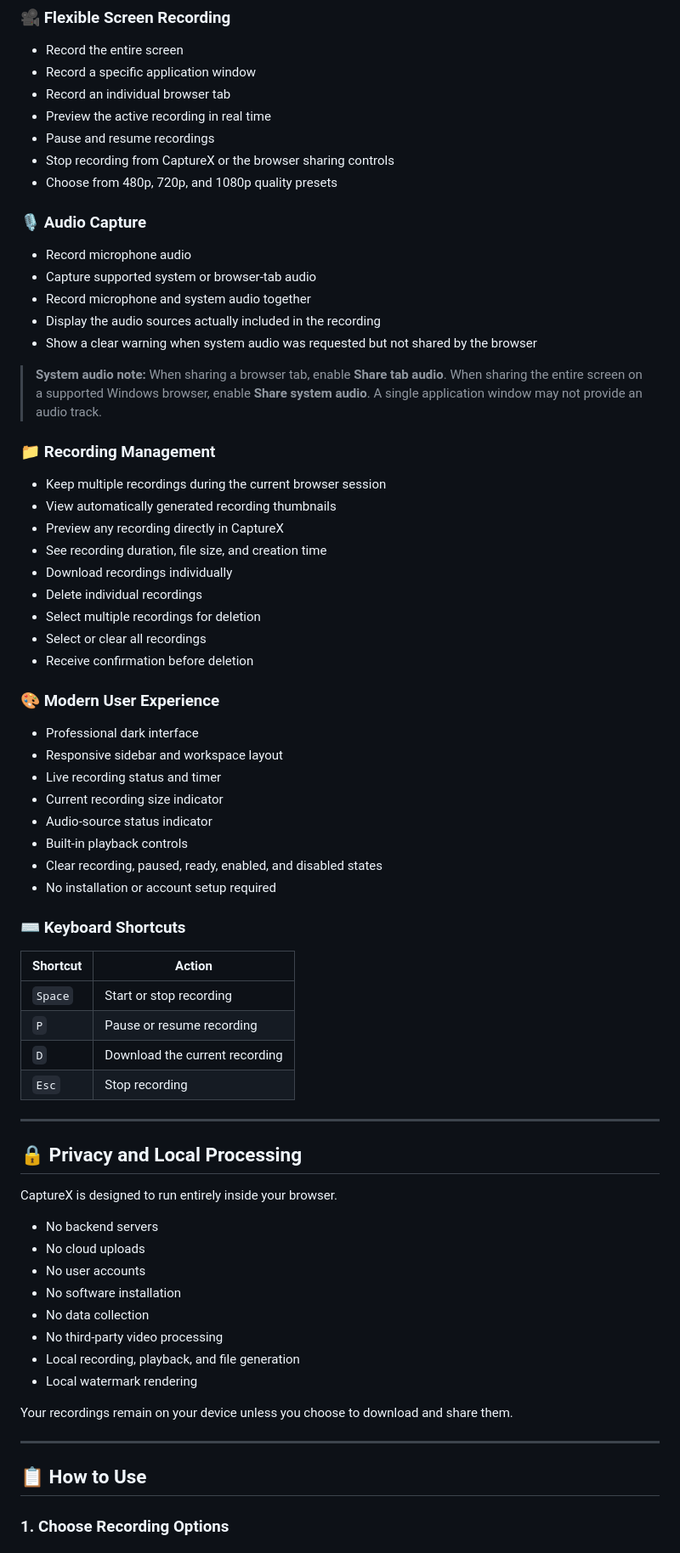
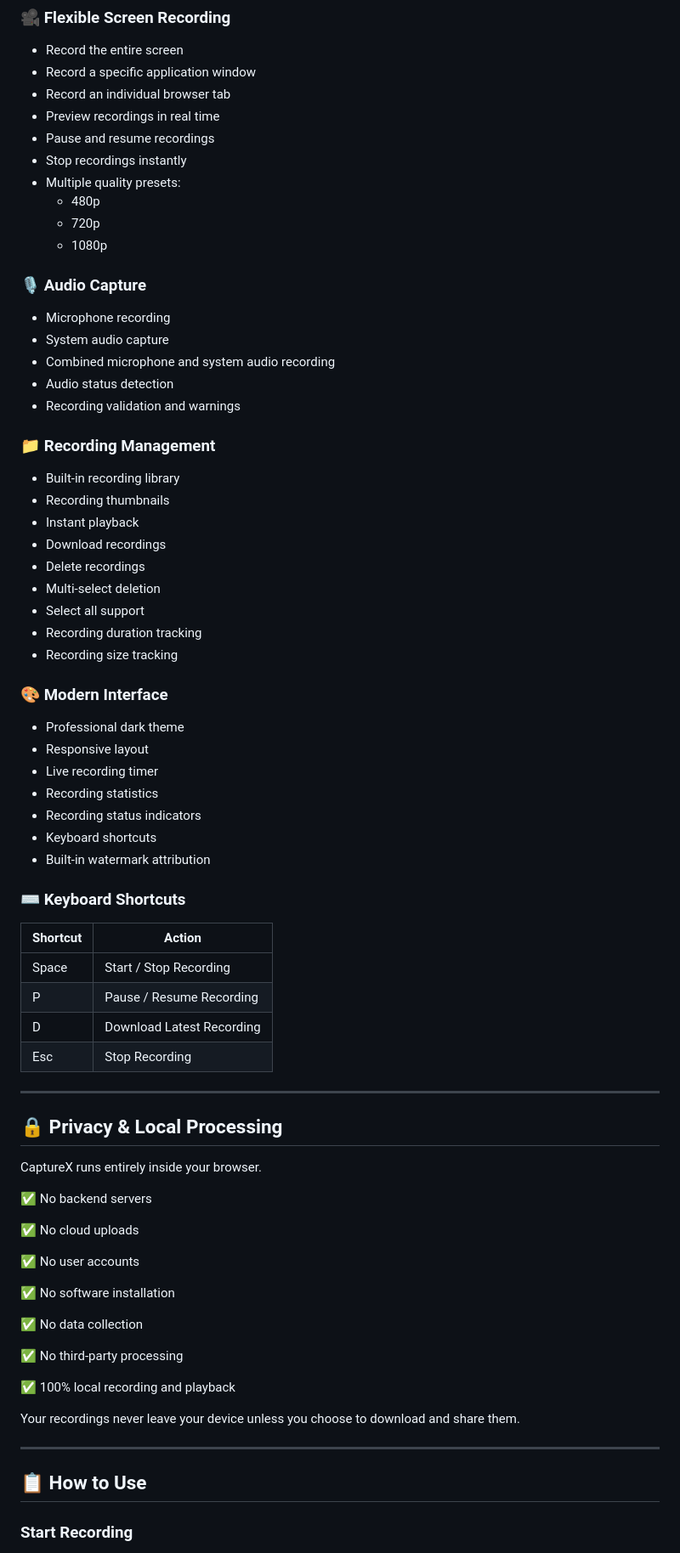
Before and after one commit to aslam-prog/capturex, a Markdown page: README.md, the part around one of its changes. Shown at 85% size. Rendered like a GitHub page.

```diff
--- a/README.md
+++ b/README.md
@@ -37,73 +33,78 @@ No login. No account. No data sent anywhere. Open CaptureX and start recording i
 - Record the entire screen
 - Record a specific application window
 - Record an individual browser tab
-- Preview the active recording in real time
+- Preview recordings in real time
 - Pause and resume recordings
-- Stop recording from CaptureX or the browser sharing controls
-- Choose from 480p, 720p, and 1080p quality presets
+- Stop recordings instantly
+- Multiple quality presets:
+  - 480p
+  - 720p
+  - 1080p
 
 ### 🎙️ Audio Capture
 
-- Record microphone audio
-- Capture supported system or browser-tab audio
-- Record microphone and system audio together
-- Display the audio sources actually included in the recording
-- Show a clear warning when system audio was requested but not shared by the browser
-
-> **System audio note:** When sharing a browser tab, enable **Share tab audio**. When sharing the entire screen on a supported Windows browser, enable **Share system audio**. A single application window may not provide an audio track.
+- Microphone recording
+- System audio capture
+- Combined microphone and system audio recording
+- Audio status detection
+- Recording validation and warnings
 
 ### 📁 Recording Management
 
-- Keep multiple recordings during the current browser session
-- View automatically generated recording thumbnails
-- Preview any recording directly in CaptureX
-- See recording duration, file size, and creation time
-- Download recordings individually
-- Delete individual recordings
-- Select multiple recordings for deletion
-- Select or clear all recordings
-- Receive confirmation before deletion
+- Built-in recording library
+- Recording thumbnails
+- Instant playback
+- Download recordings
+- Delete recordings
+- Multi-select deletion
+- Select all support
+- Recording duration tracking
+- Recording size tracking
 
-### 🎨 Modern User Experience
+### 🎨 Modern Interface
 
-- Professional dark interface
-- Responsive sidebar and workspace layout
-- Live recording status and timer
-- Current recording size indicator
-- Audio-source status indicator
-- Built-in playback controls
-- Clear recording, paused, ready, enabled, and disabled states
-- No installation or account setup required
+- Professional dark theme
+- Responsive layout
+- Live recording timer
+- Recording statistics
+- Recording status indicators
+- Keyboard shortcuts
+- Built-in watermark attribution
 
 ### ⌨️ Keyboard Shortcuts
 
 | Shortcut | Action |
-|---|---|
-| `Space` | Start or stop recording |
-| `P` | Pause or resume recording |
-| `D` | Download the current recording |
-| `Esc` | Stop recording |
+|----------|--------|
+| Space | Start / Stop Recording |
+| P | Pause / Resume Recording |
+| D | Download Latest Recording |
+| Esc | Stop Recording |
 
 ---
 
-## 🔒 Privacy and Local Processing
+## 🔒 Privacy & Local Processing
 
-CaptureX is designed to run entirely inside your browser.
+CaptureX runs entirely inside your browser.
 
-- No backend servers
-- No cloud uploads
-- No user accounts
-- No software installation
-- No data collection
-- No third-party video processing
-- Local recording, playback, and file generation
-- Local watermark rendering
+✅ No backend servers
 
-Your recordings remain on your device unless you choose to download and share them.
+✅ No cloud uploads
+
+✅ No user accounts
+
+✅ No software installation
+
+✅ No data collection
+
+✅ No third-party processing
+
+✅ 100% local recording and playback
+
+Your recordings never leave your device unless you choose to download and share them.
 
 ---
 
 ## 📋 How to Use
 
-### 1. Choose Recording Options
+### Start Recording
 
```
Also changed, not shown: other parts of README.md (+51 -105 lines).
